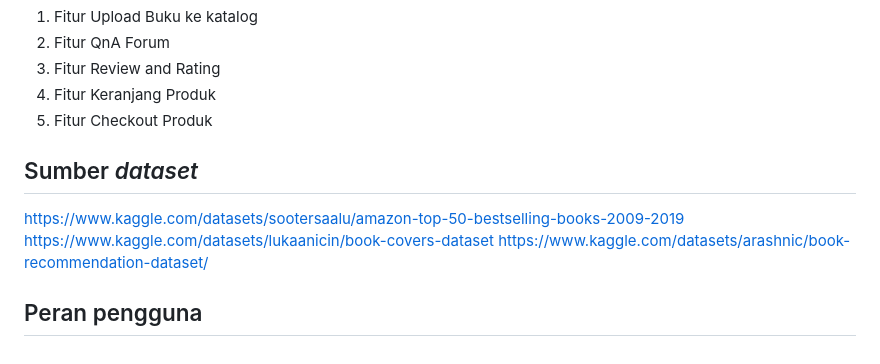
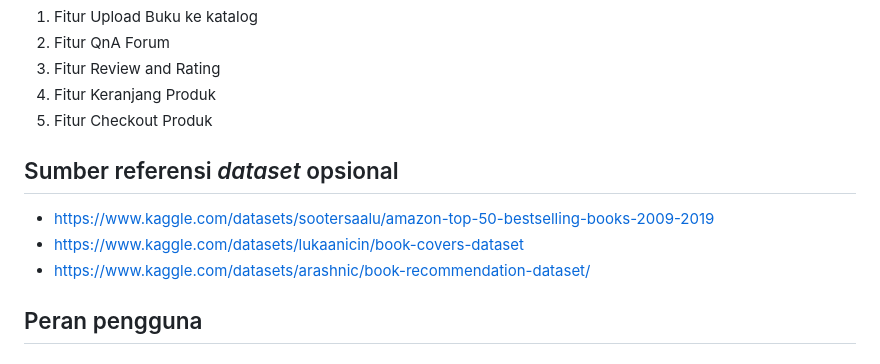
Before and after one commit to PBP-C03/main-project, a Markdown page: README.md, the part around one of its changes. Rendered like a GitHub page.

Commit message:
Submisi Tugas 1 rev3

```diff
--- a/README.md
+++ b/README.md
@@ -31,10 +31,10 @@ Dengan berbagai fitur ini, GeTheBooks tidak hanya menyediakan platform untuk ber
 5. Fitur Checkout Produk
 
 
-## Sumber *dataset*
-https://www.kaggle.com/datasets/sootersaalu/amazon-top-50-bestselling-books-2009-2019
-https://www.kaggle.com/datasets/lukaanicin/book-covers-dataset
-https://www.kaggle.com/datasets/arashnic/book-recommendation-dataset/
+## Sumber referensi *dataset* opsional
+- https://www.kaggle.com/datasets/sootersaalu/amazon-top-50-bestselling-books-2009-2019
+- https://www.kaggle.com/datasets/lukaanicin/book-covers-dataset
+- https://www.kaggle.com/datasets/arashnic/book-recommendation-dataset/
 
 ## Peran pengguna
 ### User belum terdaftar
```
Also changed, not shown: other parts of README.md (+1 -1 lines).
